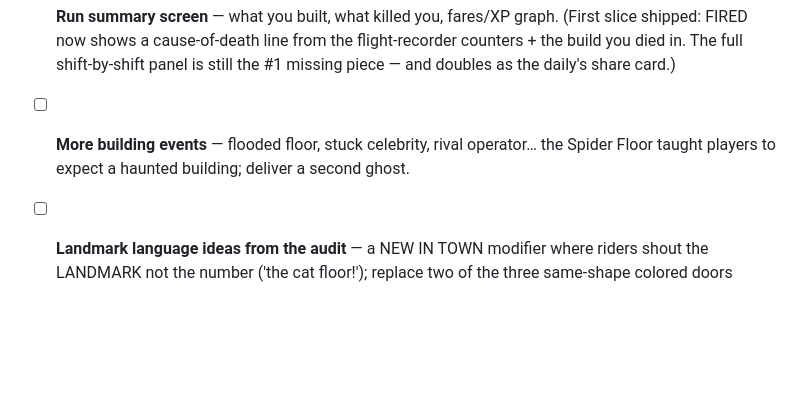
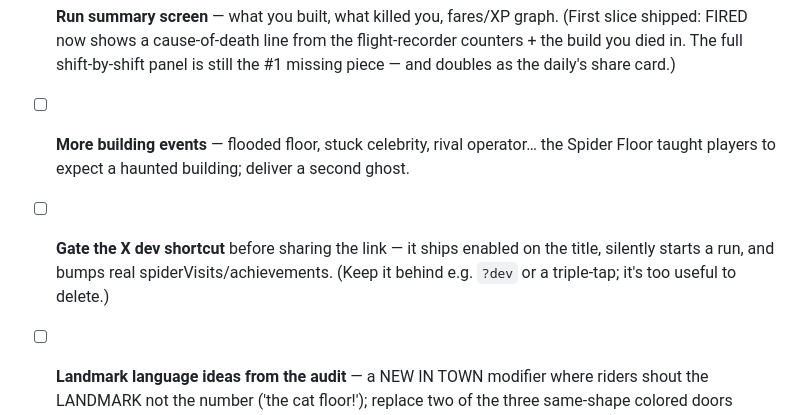
Before and after one commit to jtatum/spider-floor, a Markdown page: TODO.md, the part around the change. Drawn GitHub-style; blank space fills up the shorter version.

Commit message:
TODO: track gating the X dev shortcut before the link goes out
Co-Authored-By: Claude Fable 5 <noreply@anthropic.com>

```diff
--- a/TODO.md
+++ b/TODO.md
@@ -114,6 +114,9 @@ Open follow-ups:
 - [ ] **More building events** — flooded floor, stuck celebrity, rival operator…
       the Spider Floor taught players to expect a haunted building; deliver a
       second ghost.
+- [ ] **Gate the X dev shortcut** before sharing the link — it ships enabled on
+      the title, silently starts a run, and bumps real spiderVisits/achievements.
+      (Keep it behind e.g. `?dev` or a triple-tap; it's too useful to delete.)
 - [ ] **Landmark language ideas from the audit** — a NEW IN TOWN modifier where
       riders shout the LANDMARK not the number ('the cat floor!'); replace two of
       the three same-shape colored doors (red/blue/green) with distinct fixtures.
```
